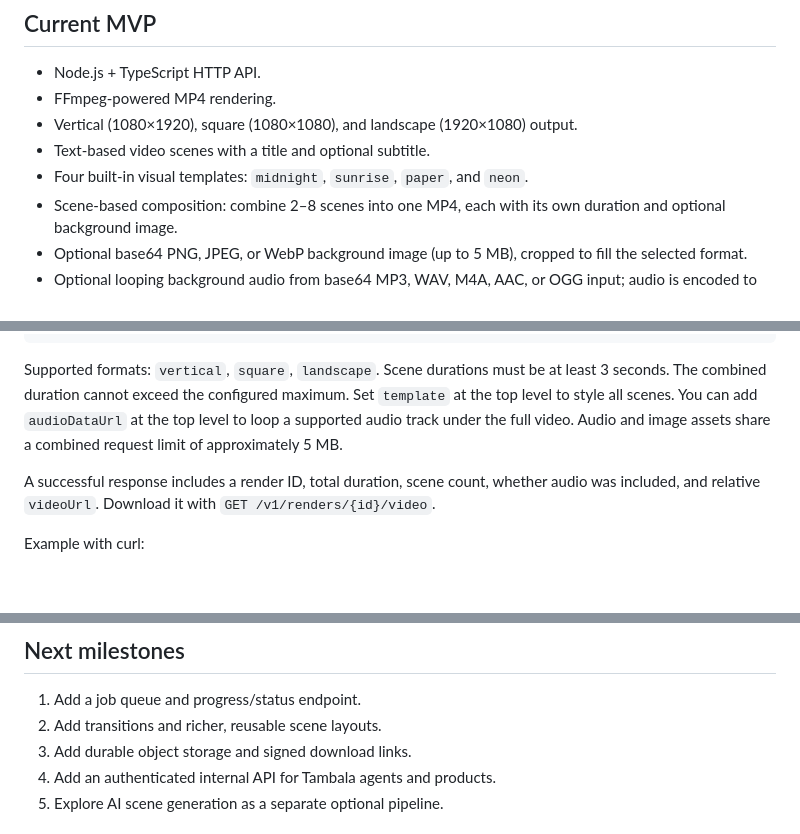
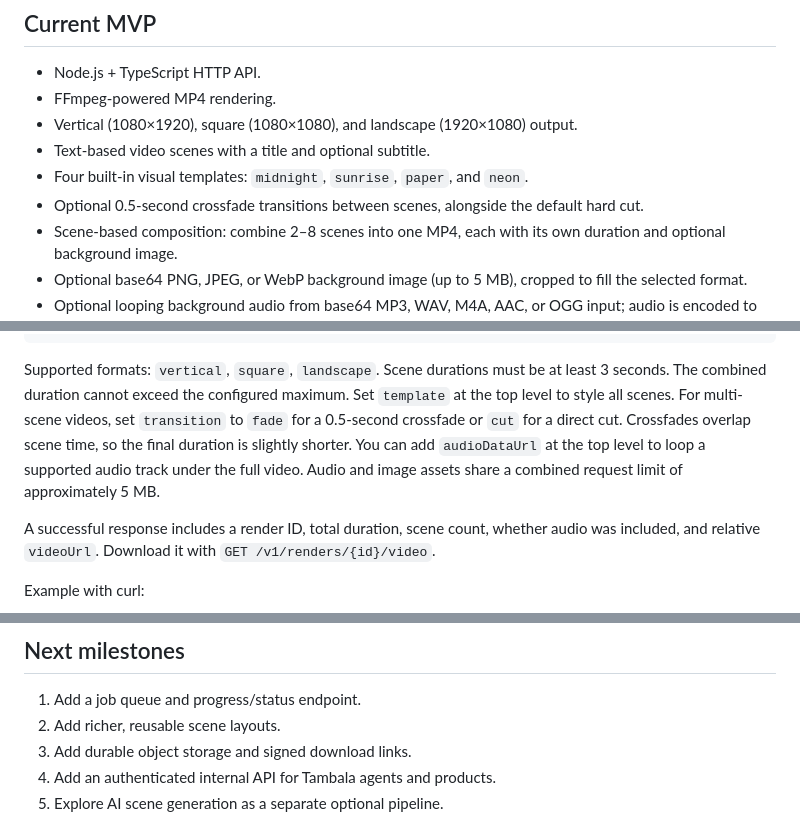
Before and after one commit to blessings2008/Tambala-rendering, a Markdown page: README.md, 3 parts joined by grey strips. Rendered like a GitHub page; blank space fills up the shorter version.

Commit message:
Document scene transition options

````diff
--- a/README.md
+++ b/README.md
@@ -9,6 +9,7 @@
 - Vertical (1080×1920), square (1080×1080), and landscape (1920×1080) output.
 - Text-based video scenes with a title and optional subtitle.
 - Four built-in visual templates: `midnight`, `sunrise`, `paper`, and `neon`.
+- Optional 0.5-second crossfade transitions between scenes, alongside the default hard cut.
 - Scene-based composition: combine 2–8 scenes into one MP4, each with its own duration and optional background image.
 - Optional base64 PNG, JPEG, or WebP background image (up to 5 MB), cropped to fill the selected format.
 - Optional looping background audio from base64 MP3, WAV, M4A, AAC, or OGG input; audio is encoded to AAC in the final MP4.
@@ -69,7 +71,7 @@ Send 2–8 scenes. Each scene has its own title, optional subtitle, duration, an
 }
 ```
 
-Supported formats: `vertical`, `square`, `landscape`. Scene durations must be at least 3 seconds. The combined duration cannot exceed the configured maximum. Set `template` at the top level to style all scenes. You can add `audioDataUrl` at the top level to loop a supported audio track under the full video. Audio and image assets share a combined request limit of approximately 5 MB.
+Supported formats: `vertical`, `square`, `landscape`. Scene durations must be at least 3 seconds. The combined duration cannot exceed the configured maximum. Set `template` at the top level to style all scenes. For multi-scene videos, set `transition` to `fade` for a 0.5-second crossfade or `cut` for a direct cut. Crossfades overlap scene time, so the final duration is slightly shorter. You can add `audioDataUrl` at the top level to loop a supported audio track under the full video. Audio and image assets share a combined request limit of approximately 5 MB.
 
 A successful response includes a render ID, total duration, scene count, whether audio was included, and relative `videoUrl`. Download it with `GET /v1/renders/{id}/video`.
 
@@ -100,7 +102,7 @@ The container installs FFmpeg and the DejaVu font used by the title renderer.
 ## Next milestones
 
 1. Add a job queue and progress/status endpoint.
-2. Add transitions and richer, reusable scene layouts.
+2. Add richer, reusable scene layouts.
 3. Add durable object storage and signed download links.
 4. Add an authenticated internal API for Tambala agents and products.
 5. Explore AI scene generation as a separate optional pipeline.
````
Also changed, not shown: other parts of README.md (+1 -0 lines).
